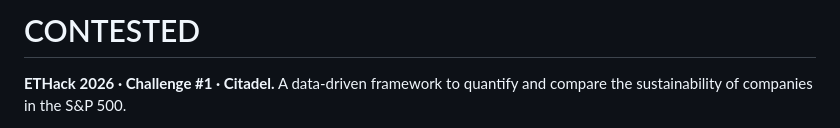
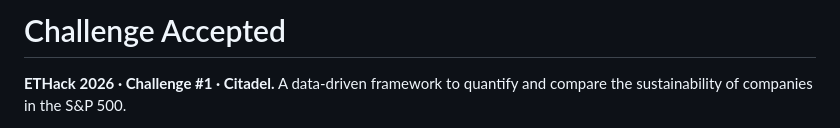
Before and after one commit to K14-coder/ETHack-Challenge-Accepted, a Markdown page: README.md, the part around the change. Rendered like a GitHub page.

Commit message:
Update README.md
TEAM NAME

```diff
--- a/README.md
+++ b/README.md
@@ -1,4 +1,4 @@
-# CONTESTED
+# Challenge Accepted
 
 **ETHack 2026 · Challenge #1 · Citadel.** A data-driven framework to quantify and
 compare the sustainability of companies in the S&P 500.
```
